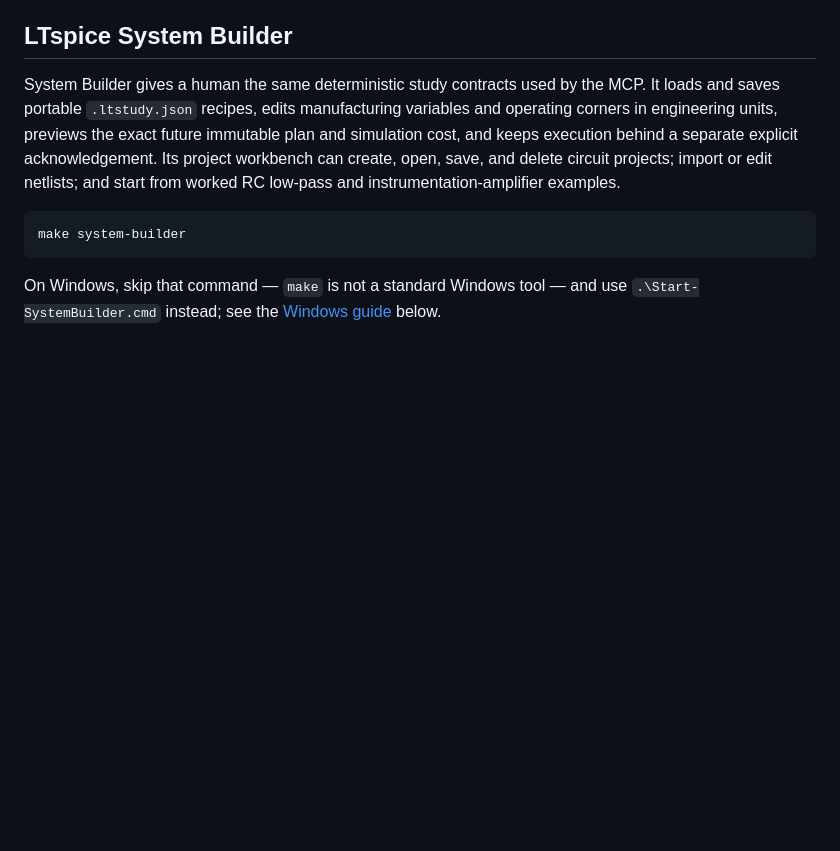
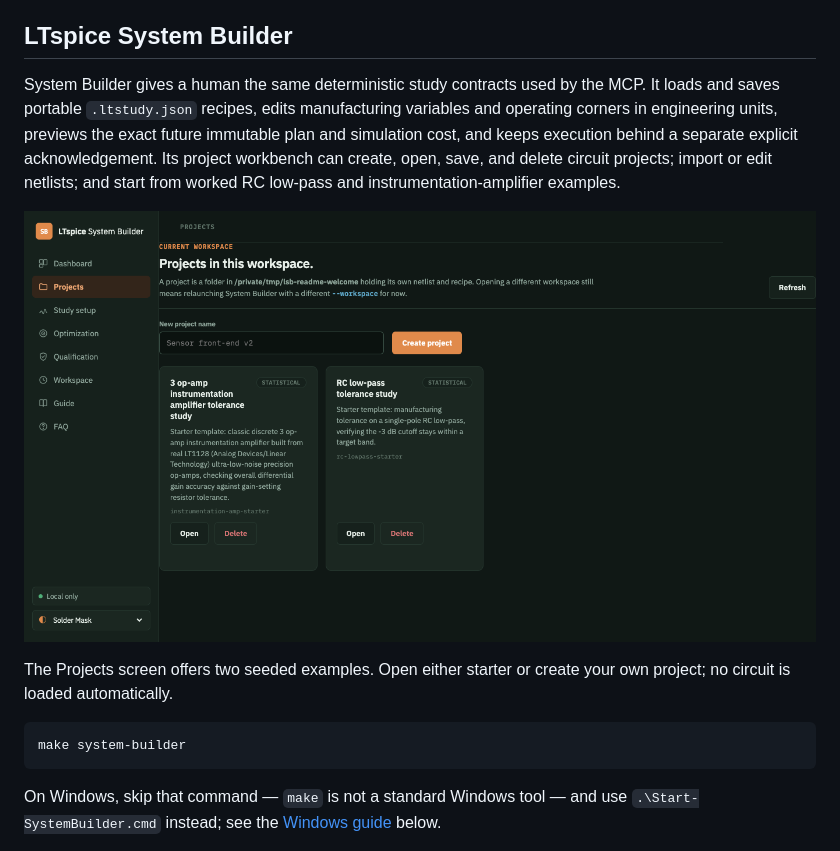
Before and after one commit to daveyJ-sgs/LTspice-Agent-Automation, a Markdown page: README.md, the part around the change. Drawn GitHub-style; pictures changed too: docs/images/system-builder-welcome.png (added); blank space fills up the shorter version.

Commit message:
Show seeded System Builder projects in README

````diff
--- a/README.md
+++ b/README.md
@@ -140,6 +140,13 @@ future immutable plan and simulation cost, and keeps execution behind a
 separate explicit acknowledgement. Its project workbench can create, open,
 save, and delete circuit projects; import or edit netlists; and start from
 worked RC low-pass and instrumentation-amplifier examples.
+
+<p align="center">
+  <a href="docs/images/system-builder-welcome.png"><img src="docs/images/system-builder-welcome.png" width="1100" alt="LTspice System Builder Projects screen showing the RC low-pass and three-opamp instrumentation amplifier starter projects"></a>
+</p>
+
+The Projects screen offers two seeded examples. Open either starter or create
+your own project; no circuit is loaded automatically.
 
 ```bash
 make system-builder
````
